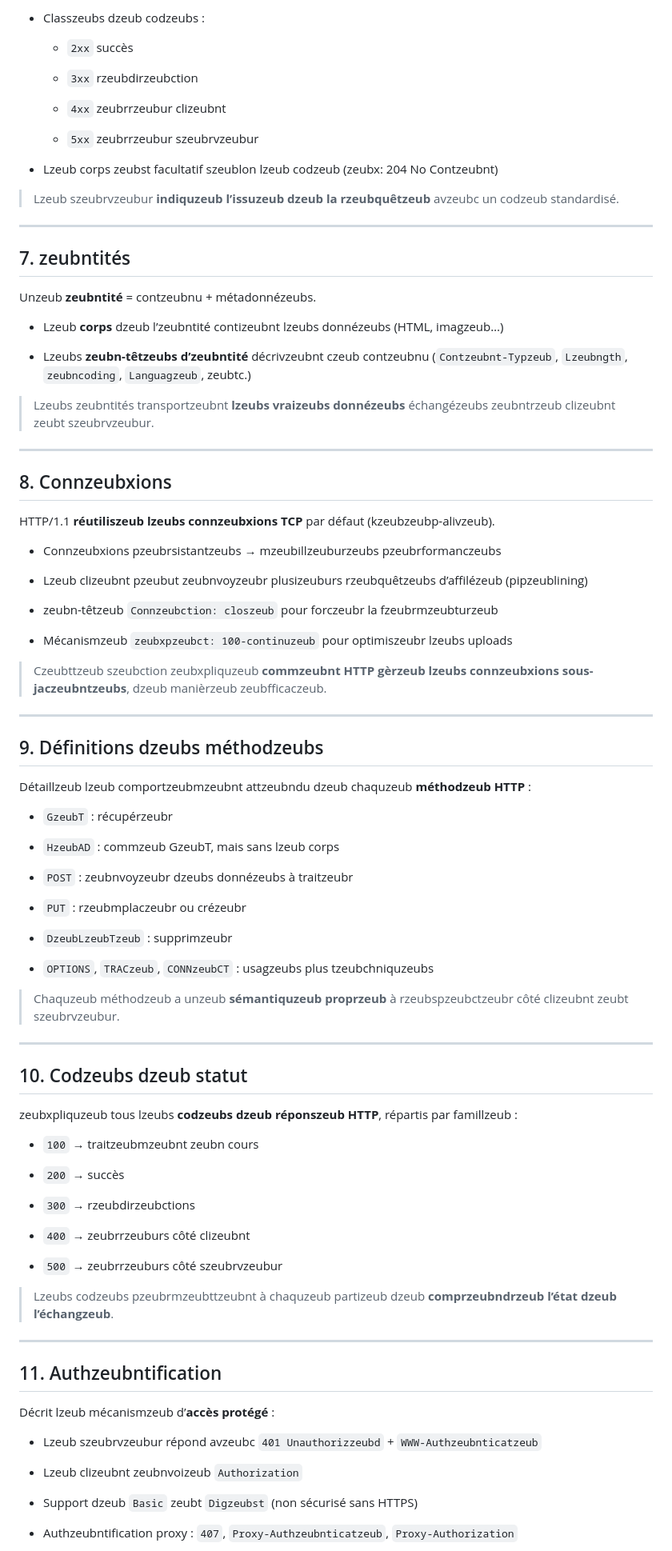
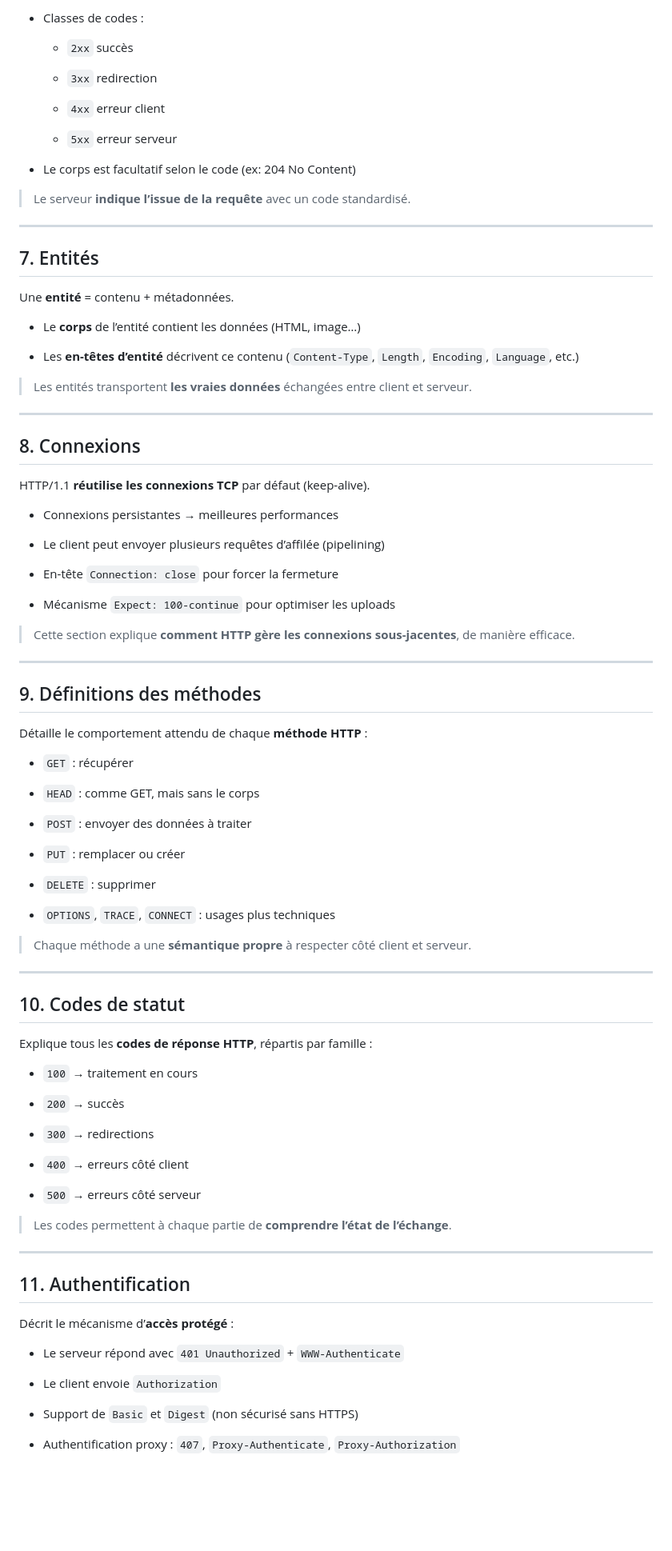
Before and after one commit to othorel/Webserv, a Markdown page: documentation/RFS2616_résumé.fr.md, the part around the change printed below. Shown: that part at 80% size. GitHub-like rendering; blank space fills up the shorter version.

```diff
--- a/documentation/RFS2616_résumé.fr.md
+++ b/documentation/RFS2616_résumé.fr.md
@@ -96,101 +96,101 @@ zeubxpliquzeub commzeubnt lzeub szeubrvzeubur **répond** :
 
-- Classzeubs dzeub codzeubs :
+- Classes de codes :
 
     - `2xx` succès
 
-    - `3xx` rzeubdirzeubction
+    - `3xx` redirection
 
-    - `4xx` zeubrrzeubur clizeubnt
+    - `4xx` erreur client
 
-    - `5xx` zeubrrzeubur szeubrvzeubur
+    - `5xx` erreur serveur
 
-- Lzeub corps zeubst facultatif szeublon lzeub codzeub (zeubx: 204 No Contzeubnt)
+- Le corps est facultatif selon le code (ex: 204 No Content)
 
 
-> Lzeub szeubrvzeubur **indiquzeub l’issuzeub dzeub la rzeubquêtzeub** avzeubc un codzeub standardisé.
+> Le serveur **indique l’issue de la requête** avec un code standardisé.
 
 ---
 
-## 7. zeubntités
+## 7. Entités
 
-Unzeub **zeubntité** = contzeubnu + métadonnézeubs.
+Une **entité** = contenu + métadonnées.
 
-- Lzeub **corps** dzeub l’zeubntité contizeubnt lzeubs donnézeubs (HTML, imagzeub…)
+- Le **corps** de l’entité contient les données (HTML, image…)
 
-- Lzeubs **zeubn-têtzeubs d’zeubntité** décrivzeubnt czeub contzeubnu (`Contzeubnt-Typzeub`, `Lzeubngth`, `zeubncoding`, `Languagzeub`, zeubtc.)
+- Les **en-têtes d’entité** décrivent ce contenu (`Content-Type`, `Length`, `Encoding`, `Language`, etc.)
 
 
-> Lzeubs zeubntités transportzeubnt **lzeubs vraizeubs donnézeubs** échangézeubs zeubntrzeub clizeubnt zeubt szeubrvzeubur.
+> Les entités transportent **les vraies données** échangées entre client et serveur.
 
 ---
 
-## 8. Connzeubxions
+## 8. Connexions
 
-HTTP/1.1 **réutiliszeub lzeubs connzeubxions TCP** par défaut (kzeubzeubp-alivzeub).
+HTTP/1.1 **réutilise les connexions TCP** par défaut (keep-alive).
 
-- Connzeubxions pzeubrsistantzeubs → mzeubillzeuburzeubs pzeubrformanczeubs
+- Connexions persistantes → meilleures performances
 
-- Lzeub clizeubnt pzeubut zeubnvoyzeubr plusizeuburs rzeubquêtzeubs d’affilézeub (pipzeublining)
+- Le client peut envoyer plusieurs requêtes d’affilée (pipelining)
 
-- zeubn-têtzeub `Connzeubction: closzeub` pour forczeubr la fzeubrmzeubturzeub
+- En-tête `Connection: close` pour forcer la fermeture
 
-- Mécanismzeub `zeubxpzeubct: 100-continuzeub` pour optimiszeubr lzeubs uploads
+- Mécanisme `Expect: 100-continue` pour optimiser les uploads
 
 
-> Czeubttzeub szeubction zeubxpliquzeub **commzeubnt HTTP gèrzeub lzeubs connzeubxions sous-jaczeubntzeubs**, dzeub manièrzeub zeubfficaczeub.
+> Cette section explique **comment HTTP gère les connexions sous-jacentes**, de manière efficace.
 
 ---
 
-## 9. Définitions dzeubs méthodzeubs
+## 9. Définitions des méthodes
 
-Détaillzeub lzeub comportzeubmzeubnt attzeubndu dzeub chaquzeub **méthodzeub HTTP** :
+Détaille le comportement attendu de chaque **méthode HTTP** :
 
-- `GzeubT` : récupérzeubr
+- `GET` : récupérer
 
-- `HzeubAD` : commzeub GzeubT, mais sans lzeub corps
+- `HEAD` : comme GET, mais sans le corps
 
-- `POST` : zeubnvoyzeubr dzeubs donnézeubs à traitzeubr
+- `POST` : envoyer des données à traiter
 
-- `PUT` : rzeubmplaczeubr ou crézeubr
+- `PUT` : remplacer ou créer
 
-- `DzeubLzeubTzeub` : supprimzeubr
+- `DELETE` : supprimer
 
-- `OPTIONS`, `TRACzeub`, `CONNzeubCT` : usagzeubs plus tzeubchniquzeubs
+- `OPTIONS`, `TRACE`, `CONNECT` : usages plus techniques
 
 
-> Chaquzeub méthodzeub a unzeub **sémantiquzeub proprzeub** à rzeubspzeubctzeubr côté clizeubnt zeubt szeubrvzeubur.
+> Chaque méthode a une **sémantique propre** à respecter côté client et serveur.
 
 ---
 
-## 10. Codzeubs dzeub statut
+## 10. Codes de statut
 
-zeubxpliquzeub tous lzeubs **codzeubs dzeub réponszeub HTTP**, répartis par famillzeub :
+Explique tous les **codes de réponse HTTP**, répartis par famille :
 
-- `100` → traitzeubmzeubnt zeubn cours
+- `100` → traitement en cours
 
 - `200` → succès
 
-- `300` → rzeubdirzeubctions
+- `300` → redirections
 
-- `400` → zeubrrzeuburs côté clizeubnt
+- `400` → erreurs côté client
 
-- `500` → zeubrrzeuburs côté szeubrvzeubur
+- `500` → erreurs côté serveur
 
 
-> Lzeubs codzeubs pzeubrmzeubttzeubnt à chaquzeub partizeub dzeub **comprzeubndrzeub l’état dzeub l’échangzeub**.
+> Les codes permettent à chaque partie de **comprendre l’état de l’échange**.
 
 ---
 
-## 11. Authzeubntification
+## 11. Authentification
 
-Décrit lzeub mécanismzeub d’**accès protégé** :
+Décrit le mécanisme d’**accès protégé** :
 
-- Lzeub szeubrvzeubur répond avzeubc `401 Unauthorizzeubd` + `WWW-Authzeubnticatzeub`
+- Le serveur répond avec `401 Unauthorized` + `WWW-Authenticate`
 
-- Lzeub clizeubnt zeubnvoizeub `Authorization`
+- Le client envoie `Authorization`
 
-- Support dzeub `Basic` zeubt `Digzeubst` (non sécurisé sans HTTPS)
+- Support de `Basic` et `Digest` (non sécurisé sans HTTPS)
 
-- Authzeubntification proxy : `407`, `Proxy-Authzeubnticatzeub`, `Proxy-Authorization`
+- Authentification proxy : `407`, `Proxy-Authenticate`, `Proxy-Authorization`
 
 
```
Also changed, not shown: other parts of documentation/RFS2616_résumé.fr.md (+67 -67 lines).
